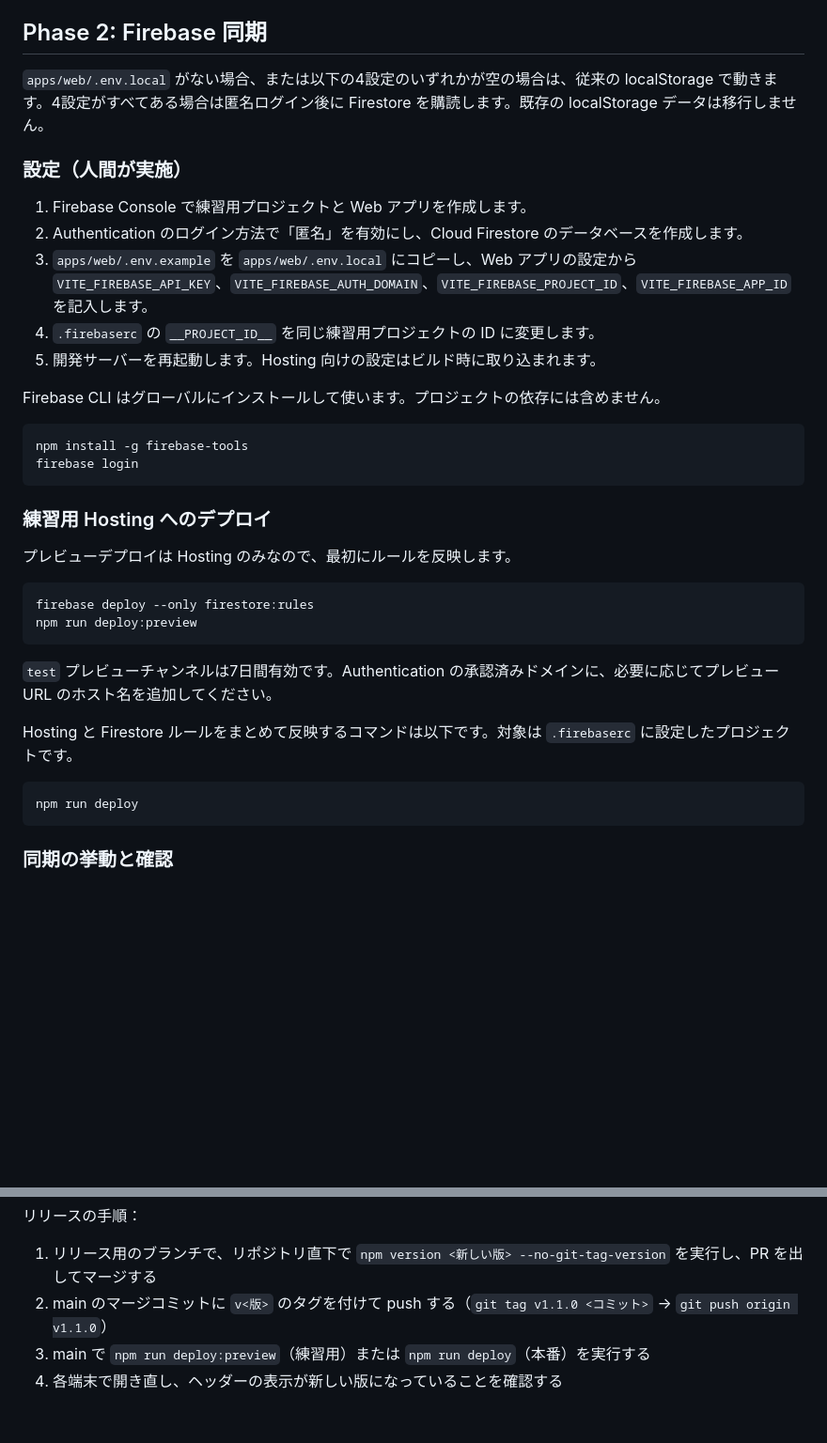
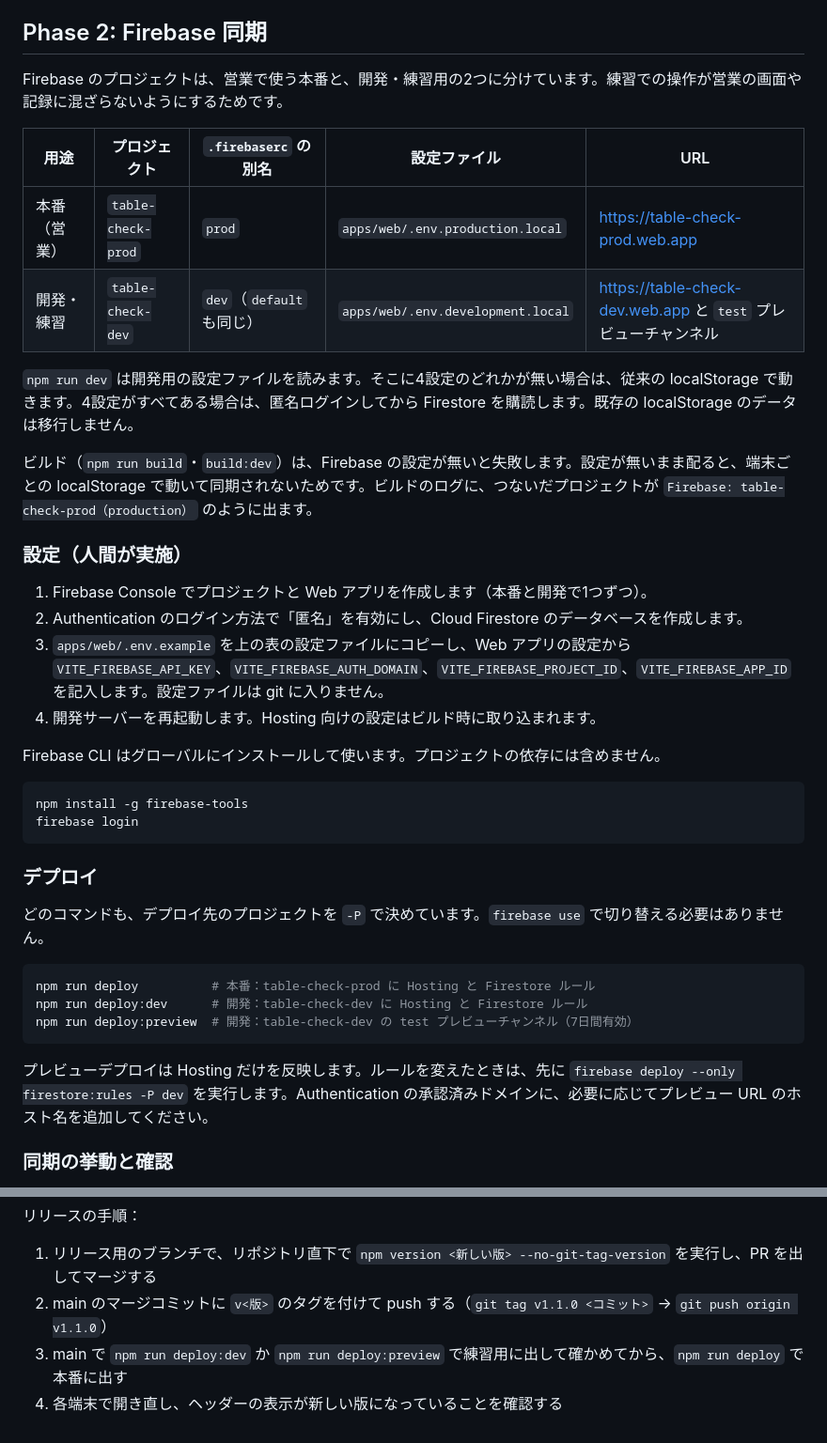
Before and after one commit to kotani-takumi0/table_check_app, a Markdown page: README.md, 2 parts joined by grey strips. Shown at 94% size. Rendered like a GitHub page; blank space fills up the shorter version.

Commit message:
docs: 本番と開発の Firebase プロジェクトの使い分けを README に書く
Co-Authored-By: Claude Opus 5.5 <noreply@anthropic.com>

````diff
--- a/README.md
+++ b/README.md
@@ -54,15 +54,23 @@ npm test
 
 ## Phase 2: Firebase 同期
 
-`apps/web/.env.local` がない場合、または以下の4設定のいずれかが空の場合は、従来の localStorage で動きます。4設定がすべてある場合は匿名ログイン後に Firestore を購読します。既存の localStorage データは移行しません。
+Firebase のプロジェクトは、営業で使う本番と、開発・練習用の2つに分けています。練習での操作が営業の画面や記録に混ざらないようにするためです。
+
+| 用途 | プロジェクト | `.firebaserc` の別名 | 設定ファイル | URL |
+|---|---|---|---|---|
+| 本番（営業） | `table-check-prod` | `prod` | `apps/web/.env.production.local` | https://table-check-prod.web.app |
+| 開発・練習 | `table-check-dev` | `dev`（`default` も同じ） | `apps/web/.env.development.local` | https://table-check-dev.web.app と `test` プレビューチャンネル |
+
+`npm run dev` は開発用の設定ファイルを読みます。そこに4設定のどれかが無い場合は、従来の localStorage で動きます。4設定がすべてある場合は、匿名ログインしてから Firestore を購読します。既存の localStorage のデータは移行しません。
+
+ビルド（`npm run build`・`build:dev`）は、Firebase の設定が無いと失敗します。設定が無いまま配ると、端末ごとの localStorage で動いて同期されないためです。ビルドのログに、つないだプロジェクトが `Firebase: table-check-prod（production）` のように出ます。
 
 ### 設定（人間が実施）
 
-1. Firebase Console で練習用プロジェクトと Web アプリを作成します。
+1. Firebase Console でプロジェクトと Web アプリを作成します（本番と開発で1つずつ）。
 2. Authentication のログイン方法で「匿名」を有効にし、Cloud Firestore のデータベースを作成します。
-3. `apps/web/.env.example` を `apps/web/.env.local` にコピーし、Web アプリの設定から `VITE_FIREBASE_API_KEY`、`VITE_FIREBASE_AUTH_DOMAIN`、`VITE_FIREBASE_PROJECT_ID`、`VITE_FIREBASE_APP_ID` を記入します。
-4. `.firebaserc` の `__PROJECT_ID__` を同じ練習用プロジェクトの ID に変更します。
-5. 開発サーバーを再起動します。Hosting 向けの設定はビルド時に取り込まれます。
+3. `apps/web/.env.example` を上の表の設定ファイルにコピーし、Web アプリの設定から `VITE_FIREBASE_API_KEY`、`VITE_FIREBASE_AUTH_DOMAIN`、`VITE_FIREBASE_PROJECT_ID`、`VITE_FIREBASE_APP_ID` を記入します。設定ファイルは git に入りません。
+4. 開発サーバーを再起動します。Hosting 向けの設定はビルド時に取り込まれます。
 
 Firebase CLI はグローバルにインストールして使います。プロジェクトの依存には含めません。
 
@@ -71,22 +79,17 @@ npm install -g firebase-tools
 firebase login
 ```
 
-### 練習用 Hosting へのデプロイ
+### デプロイ
 
-プレビューデプロイは Hosting のみなので、最初にルールを反映します。
+どのコマンドも、デプロイ先のプロジェクトを `-P` で決めています。`firebase use` で切り替える必要はありません。
 
 ```sh
-firebase deploy --only firestore:rules
-npm run deploy:preview
+npm run deploy          # 本番：table-check-prod に Hosting と Firestore ルール
+npm run deploy:dev      # 開発：table-check-dev に Hosting と Firestore ルール
+npm run deploy:preview  # 開発：table-check-dev の test プレビューチャンネル（7日間有効）
 ```
 
-`test` プレビューチャンネルは7日間有効です。Authentication の承認済みドメインに、必要に応じてプレビュー URL のホスト名を追加してください。
-
-Hosting と Firestore ルールをまとめて反映するコマンドは以下です。対象は `.firebaserc` に設定したプロジェクトです。
-
-```sh
-npm run deploy
-```
+プレビューデプロイは Hosting だけを反映します。ルールを変えたときは、先に `firebase deploy --only firestore:rules -P dev` を実行します。Authentication の承認済みドメインに、必要に応じてプレビュー URL のホスト名を追加してください。
 
 ### 同期の挙動と確認
 
@@ -107,5 +110,5 @@ npm run deploy
 
 1. リリース用のブランチで、リポジトリ直下で `npm version <新しい版> --no-git-tag-version` を実行し、PR を出してマージする
 2. main のマージコミットに `v<版>` のタグを付けて push する（`git tag v1.1.0 <コミット>` → `git push origin v1.1.0`）
-3. main で `npm run deploy:preview`（練習用）または `npm run deploy`（本番）を実行する
+3. main で `npm run deploy:dev` か `npm run deploy:preview` で練習用に出して確かめてから、`npm run deploy` で本番に出す
 4. 各端末で開き直し、ヘッダーの表示が新しい版になっていることを確認する
````
